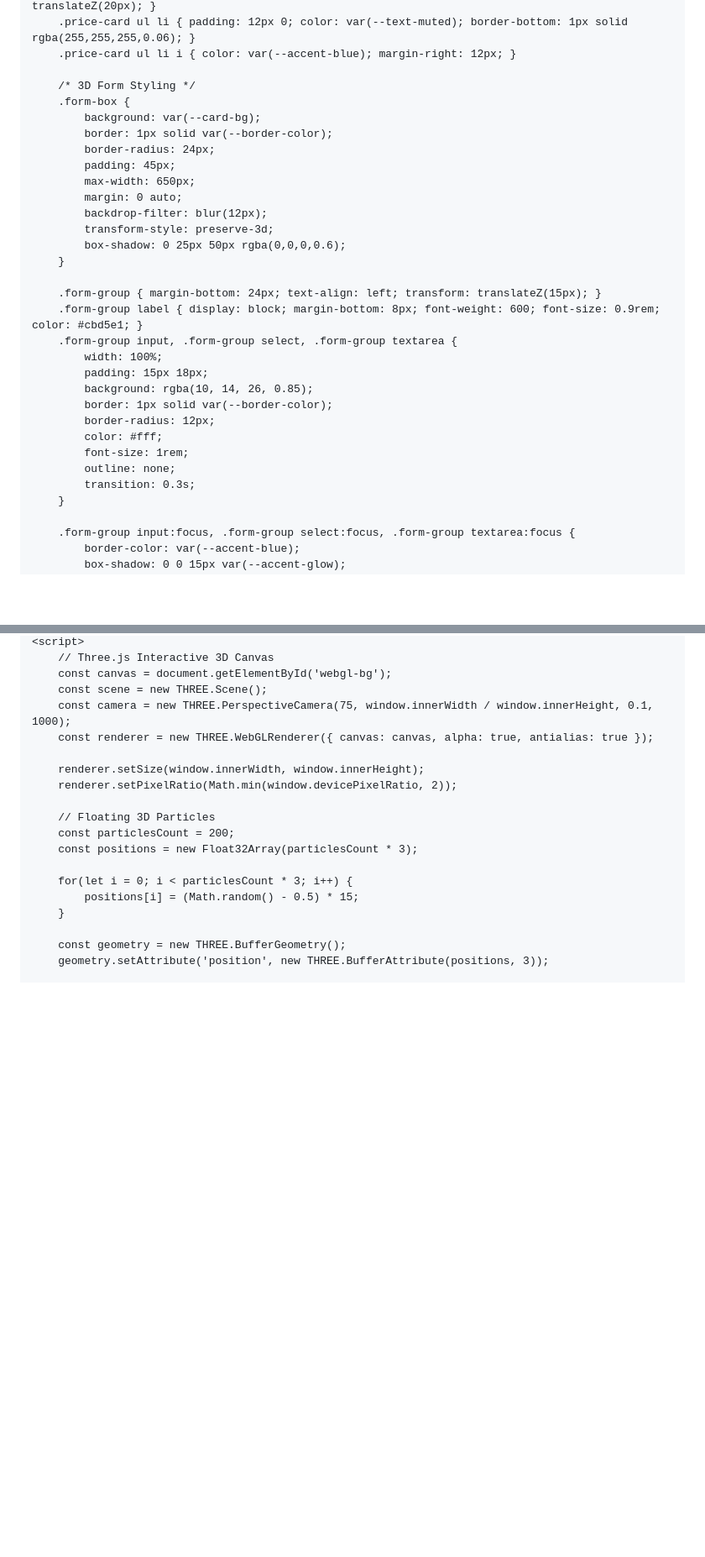
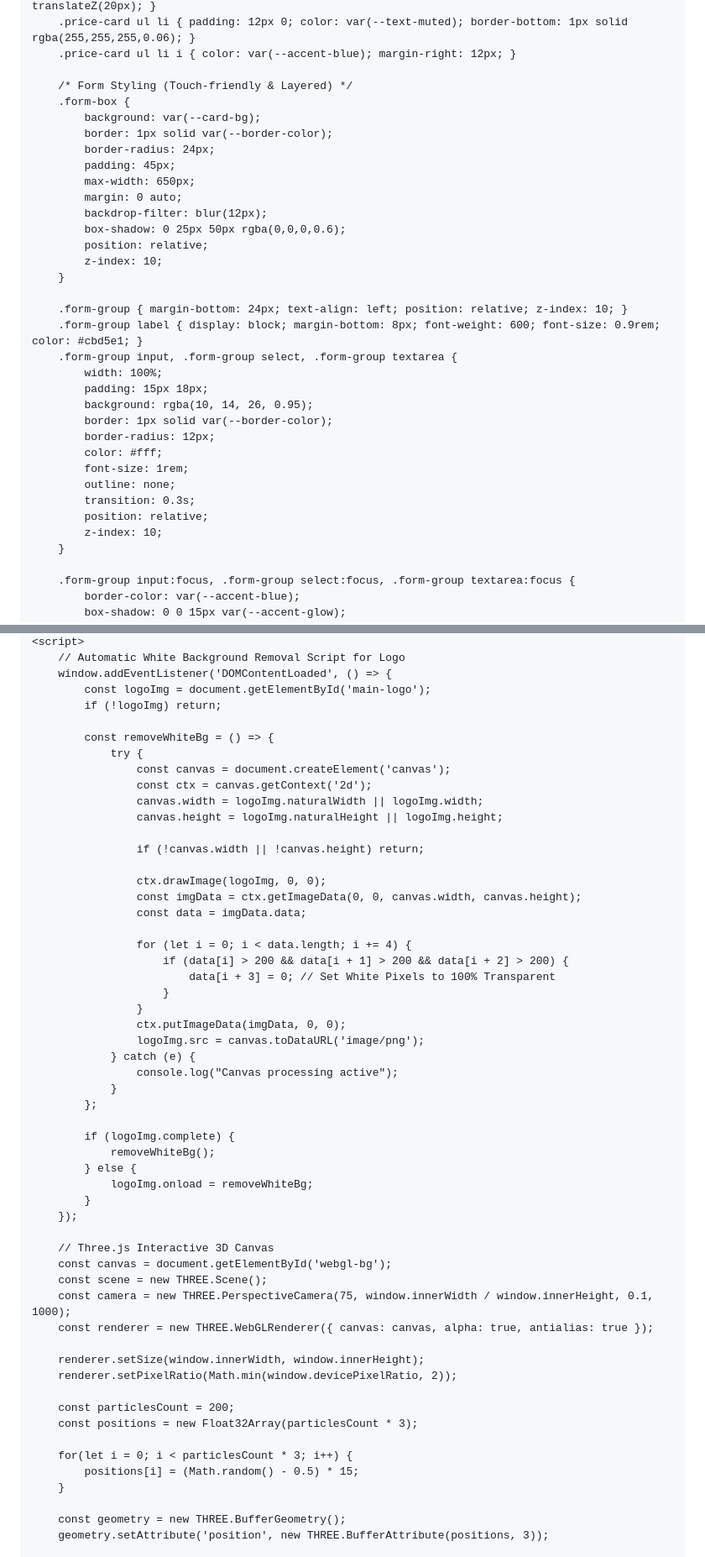
Before and after one commit to devartsx/Devverma, a Markdown page: README.md, 2 parts joined by grey strips. Shown at 84% size. Drawn GitHub-style; blank space fills up the shorter version.

```diff
--- a/README.md
+++ b/README.md
@@ -217,7 +223,7 @@
         .price-card ul li { padding: 12px 0; color: var(--text-muted); border-bottom: 1px solid rgba(255,255,255,0.06); }
         .price-card ul li i { color: var(--accent-blue); margin-right: 12px; }
 
-        /* 3D Form Styling */
+        /* Form Styling (Touch-friendly & Layered) */
         .form-box {
             background: var(--card-bg);
             border: 1px solid var(--border-color);
@@ -226,22 +232,25 @@
             max-width: 650px;
             margin: 0 auto;
             backdrop-filter: blur(12px);
-            transform-style: preserve-3d;
             box-shadow: 0 25px 50px rgba(0,0,0,0.6);
+            position: relative;
+            z-index: 10;
         }
 
-        .form-group { margin-bottom: 24px; text-align: left; transform: translateZ(15px); }
+        .form-group { margin-bottom: 24px; text-align: left; position: relative; z-index: 10; }
         .form-group label { display: block; margin-bottom: 8px; font-weight: 600; font-size: 0.9rem; color: #cbd5e1; }
         .form-group input, .form-group select, .form-group textarea {
             width: 100%;
             padding: 15px 18px;
-            background: rgba(10, 14, 26, 0.85);
+            background: rgba(10, 14, 26, 0.95);
             border: 1px solid var(--border-color);
             border-radius: 12px;
             color: #fff;
             font-size: 1rem;
             outline: none;
             transition: 0.3s;
+            position: relative;
+            z-index: 10;
         }
 
         .form-group input:focus, .form-group select:focus, .form-group textarea:focus {
@@ -448,4 +448,41 @@
     <script>
+        // Automatic White Background Removal Script for Logo
+        window.addEventListener('DOMContentLoaded', () => {
+            const logoImg = document.getElementById('main-logo');
+            if (!logoImg) return;
+
+            const removeWhiteBg = () => {
+                try {
+                    const canvas = document.createElement('canvas');
+                    const ctx = canvas.getContext('2d');
+                    canvas.width = logoImg.naturalWidth || logoImg.width;
+                    canvas.height = logoImg.naturalHeight || logoImg.height;
+
+                    if (!canvas.width || !canvas.height) return;
+
+                    ctx.drawImage(logoImg, 0, 0);
+                    const imgData = ctx.getImageData(0, 0, canvas.width, canvas.height);
+                    const data = imgData.data;
+
+                    for (let i = 0; i < data.length; i += 4) {
+                        if (data[i] > 200 && data[i + 1] > 200 && data[i + 2] > 200) {
+                            data[i + 3] = 0; // Set White Pixels to 100% Transparent
+                        }
+                    }
+                    ctx.putImageData(imgData, 0, 0);
+                    logoImg.src = canvas.toDataURL('image/png');
+                } catch (e) {
+                    console.log("Canvas processing active");
+                }
+            };
+
+            if (logoImg.complete) {
+                removeWhiteBg();
+            } else {
+                logoImg.onload = removeWhiteBg;
+            }
+        });
+
         // Three.js Interactive 3D Canvas
         const canvas = document.getElementById('webgl-bg');
         const scene = new THREE.Scene();
@@ -455,7 +492,6 @@
         renderer.setSize(window.innerWidth, window.innerHeight);
         renderer.setPixelRatio(Math.min(window.devicePixelRatio, 2));
 
-        // Floating 3D Particles
         const particlesCount = 200;
         const positions = new Float32Array(particlesCount * 3);
 
```
Also changed, not shown: other parts of README.md (+25 -35 lines).
